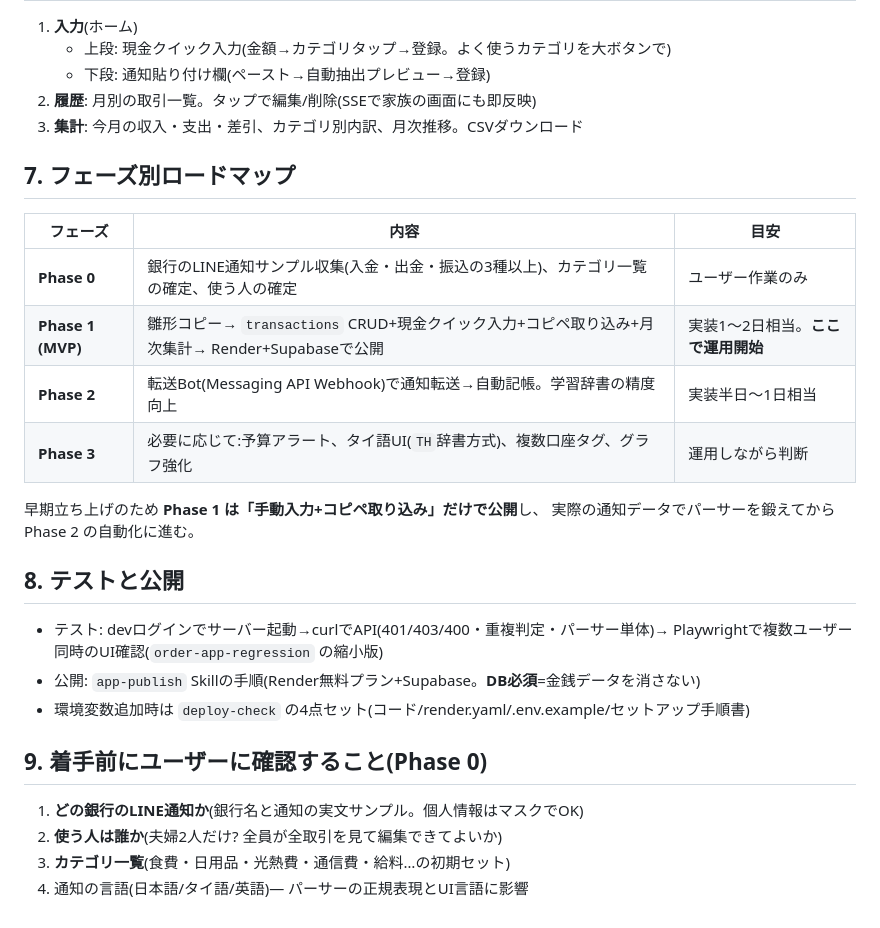
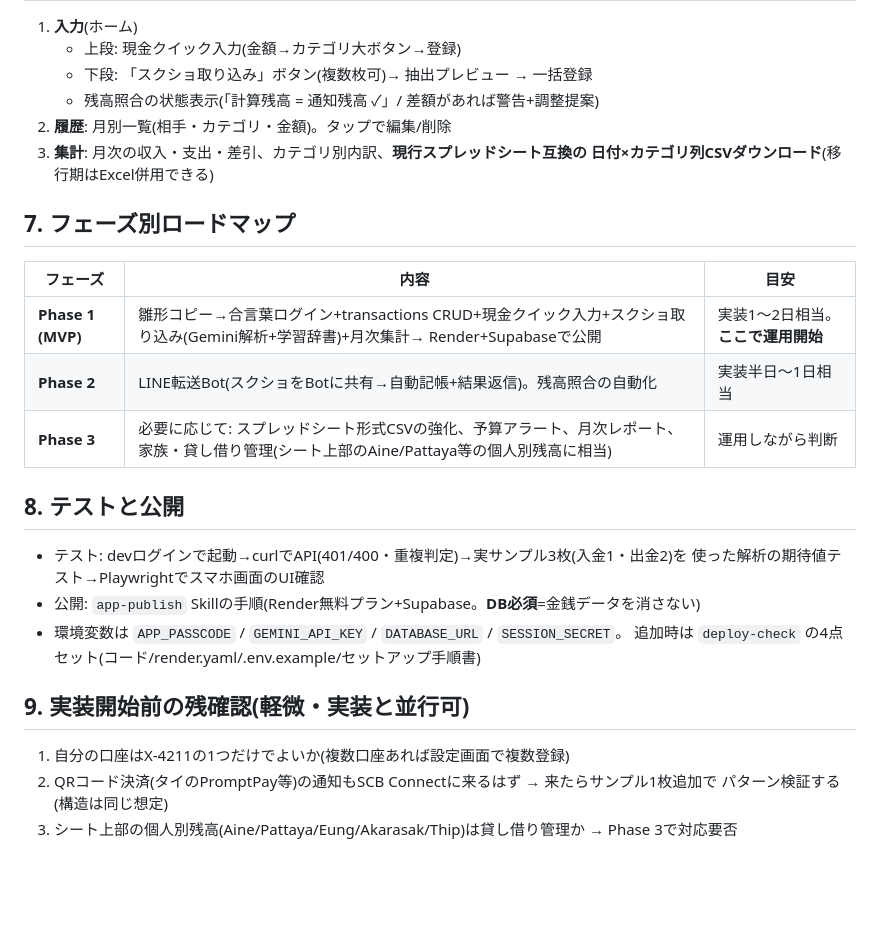
Before and after one commit to Mana-Thai/line-ai-chatbot, a Markdown page: docs/kakeibo-app-plan.md, the part around one of its changes. Drawn GitHub-style; blank space fills up the shorter version.

```diff
--- a/docs/kakeibo-app-plan.md
+++ b/docs/kakeibo-app-plan.md
@@ -101,32 +139,31 @@ transaction {
 
 1. **入力**(ホーム)
-   - 上段: 現金クイック入力(金額→カテゴリタップ→登録。よく使うカテゴリを大ボタンで)
-   - 下段: 通知貼り付け欄(ペースト→自動抽出プレビュー→登録)
-2. **履歴**: 月別の取引一覧。タップで編集/削除(SSEで家族の画面にも即反映)
-3. **集計**: 今月の収入・支出・差引、カテゴリ別内訳、月次推移。CSVダウンロード
+   - 上段: 現金クイック入力(金額→カテゴリ大ボタン→登録)
+   - 下段: 「スクショ取り込み」ボタン(複数枚可)→ 抽出プレビュー → 一括登録
+   - 残高照合の状態表示(「計算残高 = 通知残高 ✓」/ 差額があれば警告+調整提案)
+2. **履歴**: 月別一覧(相手・カテゴリ・金額)。タップで編集/削除
+3. **集計**: 月次の収入・支出・差引、カテゴリ別内訳、**現行スプレッドシート互換の
+   日付×カテゴリ列CSVダウンロード**(移行期はExcel併用できる)
 
 ## 7. フェーズ別ロードマップ
 
 | フェーズ | 内容 | 目安 |
 |---|---|---|
-| **Phase 0** | 銀行のLINE通知サンプル収集(入金・出金・振込の3種以上)、カテゴリ一覧の確定、使う人の確定 | ユーザー作業のみ |
-| **Phase 1 (MVP)** | 雛形コピー→ `transactions` CRUD+現金クイック入力+コピペ取り込み+月次集計→ Render+Supabaseで公開 | 実装1〜2日相当。**ここで運用開始** |
-| **Phase 2** | 転送Bot(Messaging API Webhook)で通知転送→自動記帳。学習辞書の精度向上 | 実装半日〜1日相当 |
-| **Phase 3** | 必要に応じて:予算アラート、タイ語UI(`TH`辞書方式)、複数口座タグ、グラフ強化 | 運用しながら判断 |
-
-早期立ち上げのため **Phase 1 は「手動入力+コピペ取り込み」だけで公開**し、
-実際の通知データでパーサーを鍛えてから Phase 2 の自動化に進む。
+| **Phase 1 (MVP)** | 雛形コピー→合言葉ログイン+transactions CRUD+現金クイック入力+スクショ取り込み(Gemini解析+学習辞書)+月次集計→ Render+Supabaseで公開 | 実装1〜2日相当。**ここで運用開始** |
+| **Phase 2** | LINE転送Bot(スクショをBotに共有→自動記帳+結果返信)。残高照合の自動化 | 実装半日〜1日相当 |
+| **Phase 3** | 必要に応じて: スプレッドシート形式CSVの強化、予算アラート、月次レポート、家族・貸し借り管理(シート上部のAine/Pattaya等の個人別残高に相当) | 運用しながら判断 |
 
 ## 8. テストと公開
 
-- テスト: devログインでサーバー起動→curlでAPI(401/403/400・重複判定・パーサー単体)→
-  Playwrightで複数ユーザー同時のUI確認(`order-app-regression` の縮小版)
+- テスト: devログインで起動→curlでAPI(401/400・重複判定)→実サンプル3枚(入金1・出金2)を
+  使った解析の期待値テスト→Playwrightでスマホ画面のUI確認
 - 公開: `app-publish` Skillの手順(Render無料プラン+Supabase。**DB必須**=金銭データを消さない)
-- 環境変数追加時は `deploy-check` の4点セット(コード/render.yaml/.env.example/セットアップ手順書)
+- 環境変数は `APP_PASSCODE` / `GEMINI_API_KEY` / `DATABASE_URL` / `SESSION_SECRET`。
+  追加時は `deploy-check` の4点セット(コード/render.yaml/.env.example/セットアップ手順書)
 
-## 9. 着手前にユーザーに確認すること(Phase 0)
+## 9. 実装開始前の残確認(軽微・実装と並行可)
 
-1. **どの銀行のLINE通知か**(銀行名と通知の実文サンプル。個人情報はマスクでOK)
-2. **使う人は誰か**(夫婦2人だけ? 全員が全取引を見て編集できてよいか)
-3. **カテゴリ一覧**(食費・日用品・光熱費・通信費・給料…の初期セット)
-4. 通知の言語(日本語/タイ語/英語)— パーサーの正規表現とUI言語に影響
+1. 自分の口座はX-4211の1つだけでよいか(複数口座あれば設定画面で複数登録)
+2. QRコード決済(タイのPromptPay等)の通知もSCB Connectに来るはず → 来たらサンプル1枚追加で
+   パターン検証する(構造は同じ想定)
+3. シート上部の個人別残高(Aine/Pattaya/Eung/Akarasak/Thip)は貸し借り管理か → Phase 3で対応要否
```
Also changed, not shown: other parts of docs/kakeibo-app-plan.md (+100 -62 lines).
